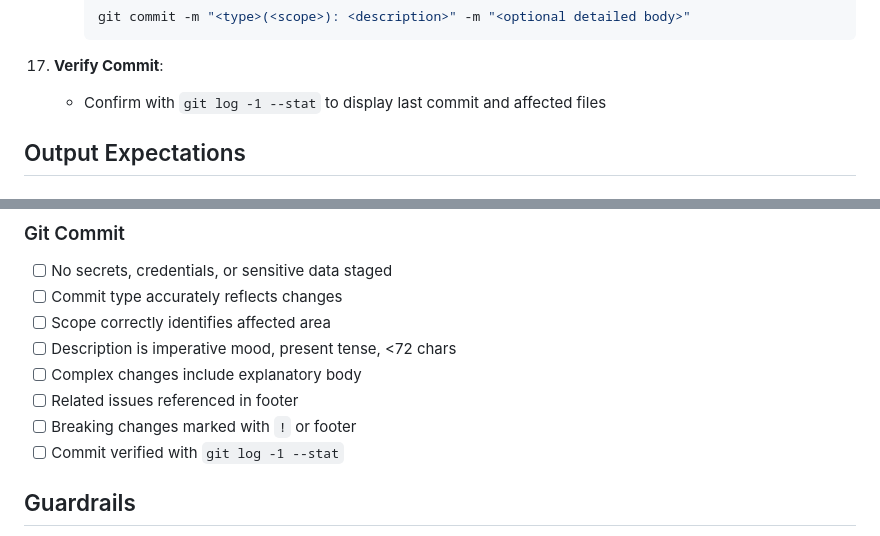
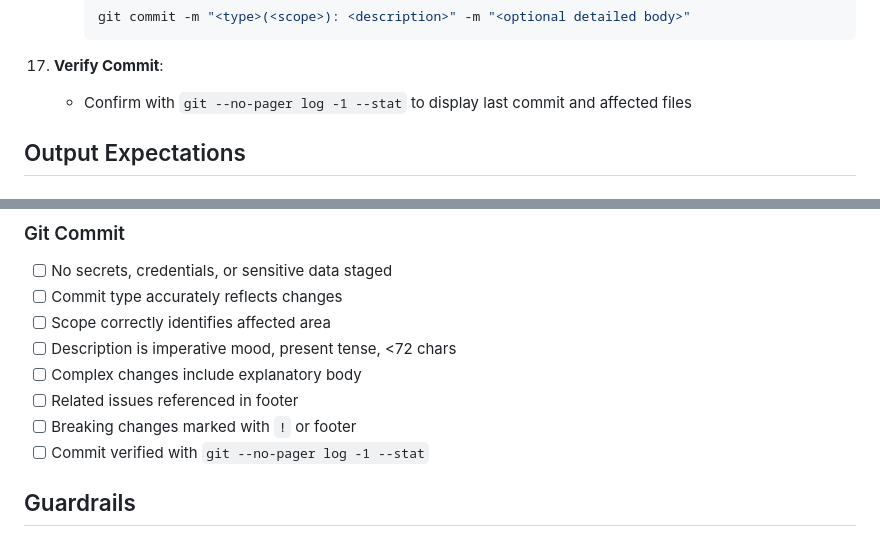
Before and after one commit to kamontat/moneywiz-visualization, a Markdown page: .github/prompts/project.4.cleanup.prompt.md, 2 parts joined by grey strips. GitHub-like rendering.

Commit message:
fix(docs): update git log command to use --no-pager for better readability
Signed-off-by: Kamontat Chantrachirathumrong <14089557+kamontat@users.noreply.github.com>

````diff
--- a/.github/prompts/project.4.cleanup.prompt.md
+++ b/.github/prompts/project.4.cleanup.prompt.md
@@ -142,7 +142,7 @@ Clean up and finalize a work session by:
       ```
 
 17. **Verify Commit**:
-    - Confirm with `git log -1 --stat` to display last commit and affected files
+    - Confirm with `git --no-pager log -1 --stat` to display last commit and affected files
 
 ## Output Expectations
 
@@ -220,7 +220,7 @@ Use this checklist to scan for common issues:
 - [ ] Complex changes include explanatory body
 - [ ] Related issues referenced in footer
 - [ ] Breaking changes marked with `!` or footer
-- [ ] Commit verified with `git log -1 --stat`
+- [ ] Commit verified with `git --no-pager log -1 --stat`
 
 ## Guardrails
 
````
